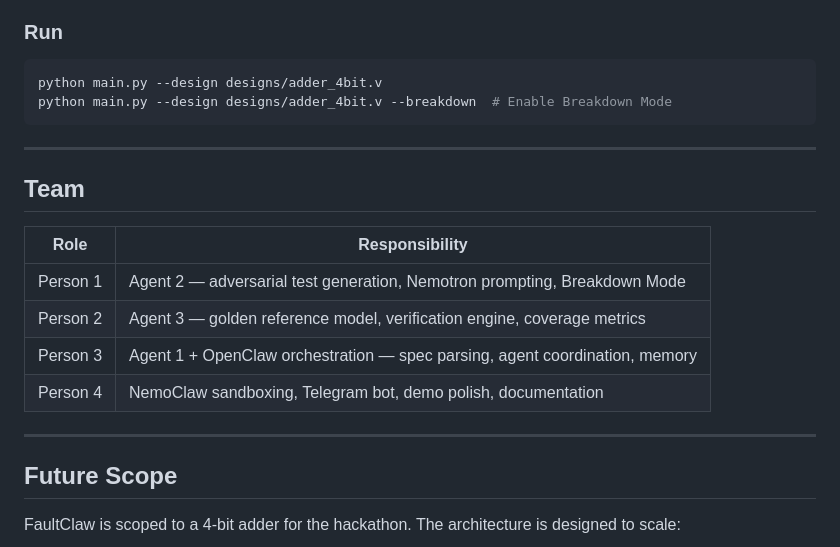
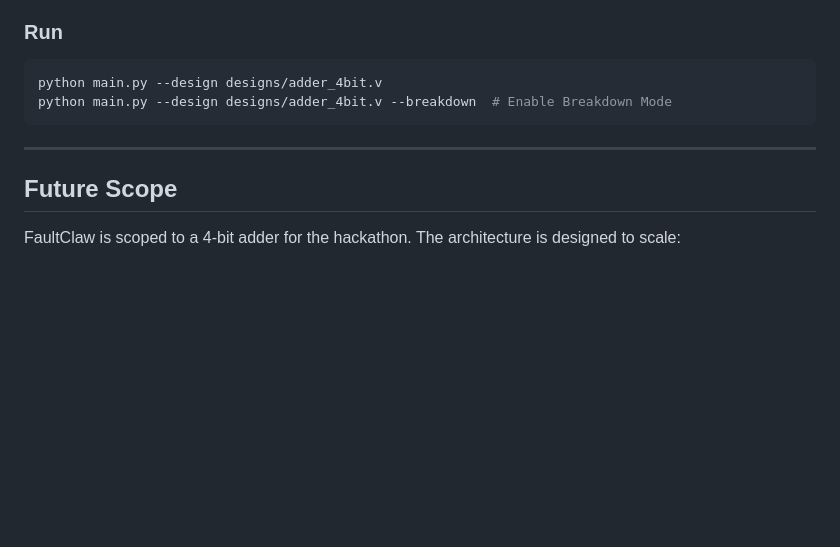
Before and after one commit to re1tub/FaultClaw, a Markdown page: README.md, the part around the change. GitHub-like rendering; blank space fills up the shorter version.

Commit message:
Add README for FaultClaw adversarial hardware verification agent

```diff
--- a/README.md
+++ b/README.md
@@ -184,17 +184,6 @@ python main.py --design designs/adder_4bit.v --breakdown  # Enable Breakdown Mod
 
 ---
 
-## Team
-
-| Role | Responsibility |
-|---|---|
-| Person 1 | Agent 2 — adversarial test generation, Nemotron prompting, Breakdown Mode |
-| Person 2 | Agent 3 — golden reference model, verification engine, coverage metrics |
-| Person 3 | Agent 1 + OpenClaw orchestration — spec parsing, agent coordination, memory |
-| Person 4 | NemoClaw sandboxing, Telegram bot, demo polish, documentation |
-
----
-
 ## Future Scope
 
 FaultClaw is scoped to a 4-bit adder for the hackathon. The architecture is designed to scale:
```
